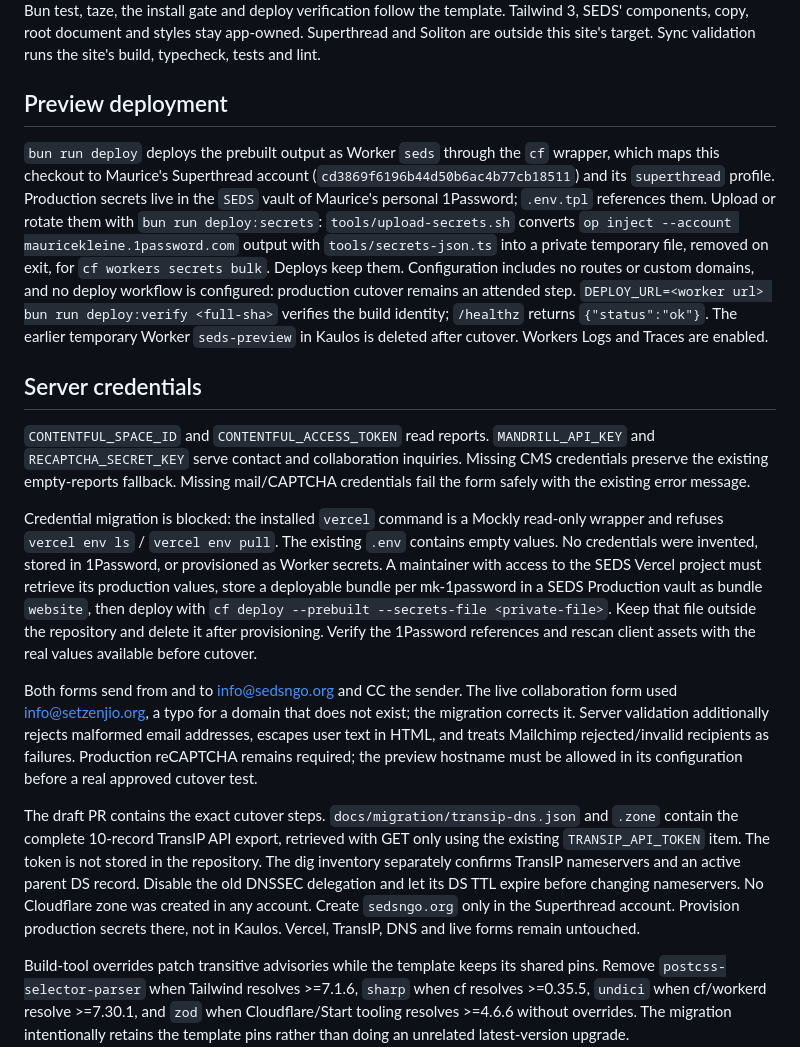
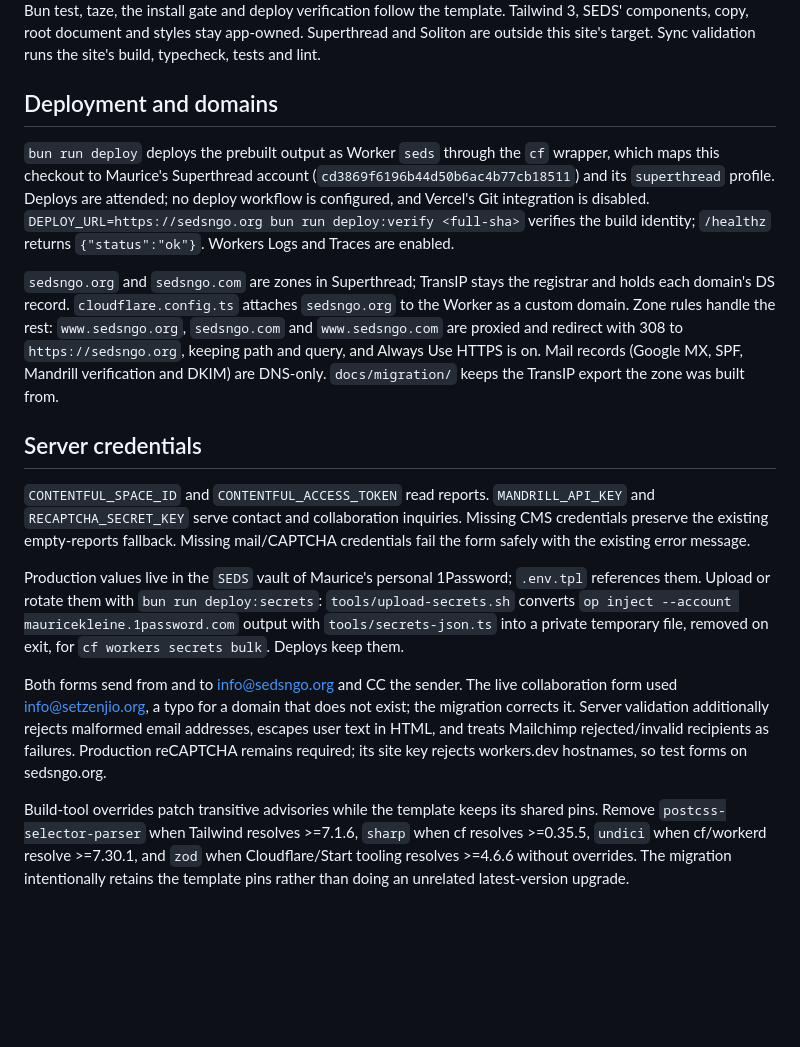
Before and after one commit to mauricekleine/seds, a Markdown page: README.md, the part around the change. Rendered like a GitHub page; blank space fills up the shorter version.

Commit message:
docs: describe the live Cloudflare deployment and domains
Co-Authored-By: Claude Opus 5.5 <noreply@anthropic.com>

```diff
--- a/README.md
+++ b/README.md
@@ -14,19 +14,19 @@ The strict parity command currently exits 1 for explained differences: reports a
 
 This existing site adopts mauricekleine/app-template in place. `.mk/app.json` pins the sync base, declares Cloudflare as its only build target, and narrows the sync contract. `mk apps sync seds --check` works through the stamped worktree until main carries the stamp. Start/Router, React, Bun, Vite, Cloudflare tooling, typecheck, Bun test, taze, the install gate and deploy verification follow the template. Tailwind 3, SEDS' components, copy, root document and styles stay app-owned. Superthread and Soliton are outside this site's target. Sync validation runs the site's build, typecheck, tests and lint.
 
-## Preview deployment
+## Deployment and domains
 
-`bun run deploy` deploys the prebuilt output as Worker `seds` through the `cf` wrapper, which maps this checkout to Maurice's Superthread account (`cd3869f6196b44d50b6ac4b77cb18511`) and its `superthread` profile. Production secrets live in the `SEDS` vault of Maurice's personal 1Password; `.env.tpl` references them. Upload or rotate them with `bun run deploy:secrets`: `tools/upload-secrets.sh` converts `op inject --account mauricekleine.1password.com` output with `tools/secrets-json.ts` into a private temporary file, removed on exit, for `cf workers secrets bulk`. Deploys keep them. Configuration includes no routes or custom domains, and no deploy workflow is configured: production cutover remains an attended step. `DEPLOY_URL=<worker url> bun run deploy:verify <full-sha>` verifies the build identity; `/healthz` returns `{"status":"ok"}`. The earlier temporary Worker `seds-preview` in Kaulos is deleted after cutover. Workers Logs and Traces are enabled.
+`bun run deploy` deploys the prebuilt output as Worker `seds` through the `cf` wrapper, which maps this checkout to Maurice's Superthread account (`cd3869f6196b44d50b6ac4b77cb18511`) and its `superthread` profile. Deploys are attended; no deploy workflow is configured, and Vercel's Git integration is disabled. `DEPLOY_URL=https://sedsngo.org bun run deploy:verify <full-sha>` verifies the build identity; `/healthz` returns `{"status":"ok"}`. Workers Logs and Traces are enabled.
+
+`sedsngo.org` and `sedsngo.com` are zones in Superthread; TransIP stays the registrar and holds each domain's DS record. `cloudflare.config.ts` attaches `sedsngo.org` to the Worker as a custom domain. Zone rules handle the rest: `www.sedsngo.org`, `sedsngo.com` and `www.sedsngo.com` are proxied and redirect with 308 to `https://sedsngo.org`, keeping path and query, and Always Use HTTPS is on. Mail records (Google MX, SPF, Mandrill verification and DKIM) are DNS-only. `docs/migration/` keeps the TransIP export the zone was built from.
 
 ## Server credentials
 
 `CONTENTFUL_SPACE_ID` and `CONTENTFUL_ACCESS_TOKEN` read reports. `MANDRILL_API_KEY` and `RECAPTCHA_SECRET_KEY` serve contact and collaboration inquiries. Missing CMS credentials preserve the existing empty-reports fallback. Missing mail/CAPTCHA credentials fail the form safely with the existing error message.
 
-Credential migration is blocked: the installed `vercel` command is a Mockly read-only wrapper and refuses `vercel env ls` / `vercel env pull`. The existing `.env` contains empty values. No credentials were invented, stored in 1Password, or provisioned as Worker secrets. A maintainer with access to the SEDS Vercel project must retrieve its production values, store a deployable bundle per mk-1password in a SEDS Production vault as bundle `website`, then deploy with `cf deploy --prebuilt --secrets-file <private-file>`. Keep that file outside the repository and delete it after provisioning. Verify the 1Password references and rescan client assets with the real values available before cutover.
+Production values live in the `SEDS` vault of Maurice's personal 1Password; `.env.tpl` references them. Upload or rotate them with `bun run deploy:secrets`: `tools/upload-secrets.sh` converts `op inject --account mauricekleine.1password.com` output with `tools/secrets-json.ts` into a private temporary file, removed on exit, for `cf workers secrets bulk`. Deploys keep them.
 
-Both forms send from and to info@sedsngo.org and CC the sender. The live collaboration form used info@setzenjio.org, a typo for a domain that does not exist; the migration corrects it. Server validation additionally rejects malformed email addresses, escapes user text in HTML, and treats Mailchimp rejected/invalid recipients as failures. Production reCAPTCHA remains required; the preview hostname must be allowed in its configuration before a real approved cutover test.
-
-The draft PR contains the exact cutover steps. `docs/migration/transip-dns.json` and `.zone` contain the complete 10-record TransIP API export, retrieved with GET only using the existing `TRANSIP_API_TOKEN` item. The token is not stored in the repository. The dig inventory separately confirms TransIP nameservers and an active parent DS record. Disable the old DNSSEC delegation and let its DS TTL expire before changing nameservers. No Cloudflare zone was created in any account. Create `sedsngo.org` only in the Superthread account. Provision production secrets there, not in Kaulos. Vercel, TransIP, DNS and live forms remain untouched.
+Both forms send from and to info@sedsngo.org and CC the sender. The live collaboration form used info@setzenjio.org, a typo for a domain that does not exist; the migration corrects it. Server validation additionally rejects malformed email addresses, escapes user text in HTML, and treats Mailchimp rejected/invalid recipients as failures. Production reCAPTCHA remains required; its site key rejects workers.dev hostnames, so test forms on sedsngo.org.
 
 Build-tool overrides patch transitive advisories while the template keeps its shared pins. Remove `postcss-selector-parser` when Tailwind resolves >=7.1.6, `sharp` when cf resolves >=0.35.5, `undici` when cf/workerd resolve >=7.30.1, and `zod` when Cloudflare/Start tooling resolves >=4.6.6 without overrides. The migration intentionally retains the template pins rather than doing an unrelated latest-version upgrade.
 
```
